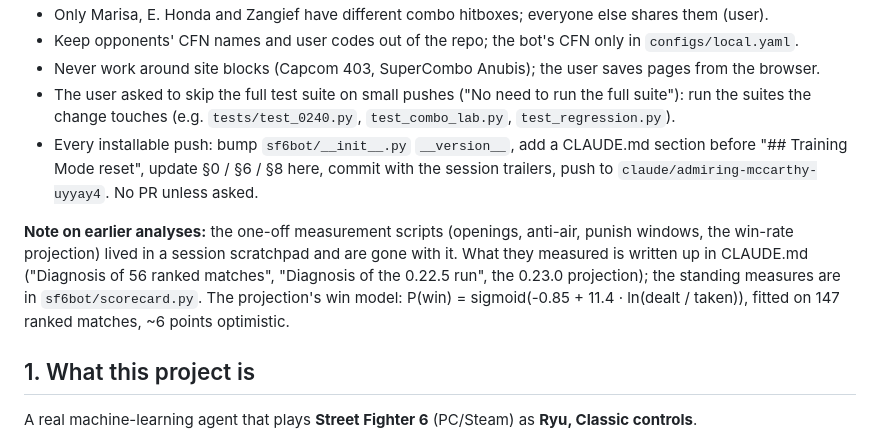
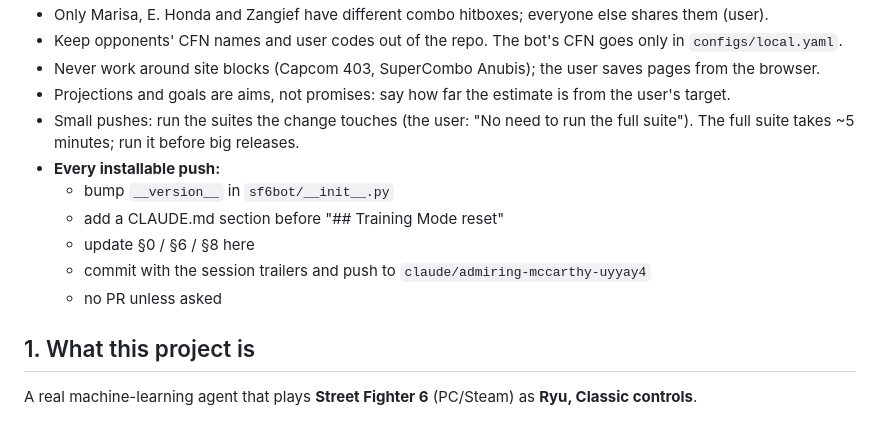
Before and after one commit to christinebaker1212-hash/SF6MachineLearningBot, a Markdown page: HANDOFF.md, the part around one of its changes. GitHub-like rendering.

```diff
--- a/HANDOFF.md
+++ b/HANDOFF.md
@@ -57,17 +81,15 @@ addition. Not built.
 - Only Marisa, E. Honda and Zangief have different combo hitboxes; everyone else shares them (user).
-- Keep opponents' CFN names and user codes out of the repo; the bot's CFN only in `configs/local.yaml`.
+- Keep opponents' CFN names and user codes out of the repo. The bot's CFN goes only in `configs/local.yaml`.
 - Never work around site blocks (Capcom 403, SuperCombo Anubis); the user saves pages from the browser.
-- The user asked to skip the full test suite on small pushes ("No need to run the full suite"): run the suites the
-  change touches (e.g. `tests/test_0240.py`, `test_combo_lab.py`, `test_regression.py`).
-- Every installable push: bump `sf6bot/__init__.py` `__version__`, add a CLAUDE.md section before
-  "## Training Mode reset", update §0 / §6 / §8 here, commit with the session trailers, push to
-  `claude/admiring-mccarthy-uyyay4`. No PR unless asked.
-
-**Note on earlier analyses:** the one-off measurement scripts (openings, anti-air, punish windows, the win-rate
-projection) lived in a session scratchpad and are gone with it. What they measured is written up in CLAUDE.md
-("Diagnosis of 56 ranked matches", "Diagnosis of the 0.22.5 run", the 0.23.0 projection); the standing measures are
-in `sf6bot/scorecard.py`. The projection's win model: P(win) = sigmoid(-0.85 + 11.4 · ln(dealt / taken)), fitted on
-147 ranked matches, ~6 points optimistic.
+- Projections and goals are aims, not promises: say how far the estimate is from the user's target.
+- Small pushes: run the suites the change touches (the user: "No need to run the full suite"). The full suite takes
+  ~5 minutes; run it before big releases.
+- **Every installable push:**
+  - bump `__version__` in `sf6bot/__init__.py`
+  - add a CLAUDE.md section before "## Training Mode reset"
+  - update §0 / §6 / §8 here
+  - commit with the session trailers and push to `claude/admiring-mccarthy-uyyay4`
+  - no PR unless asked
 
 ## 1. What this project is
 
```
Also changed, not shown: other parts of HANDOFF.md (+60 -36 lines).
